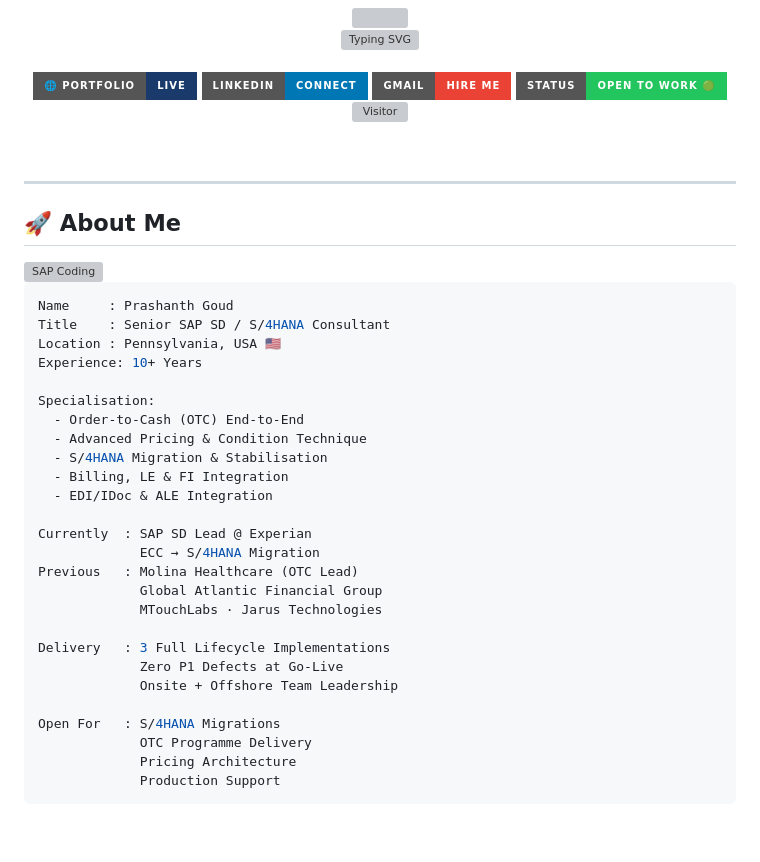
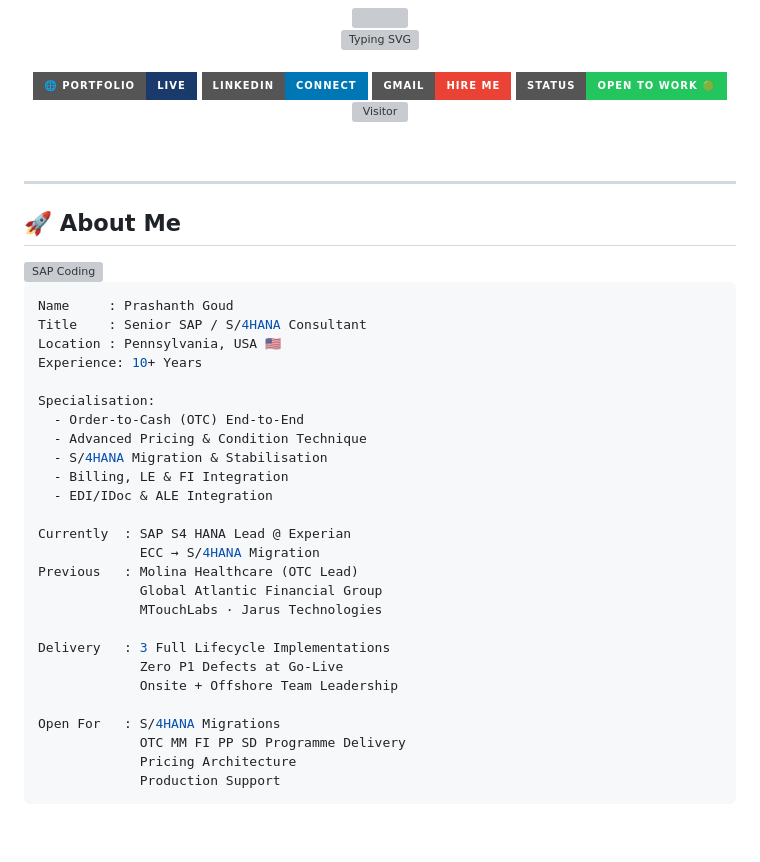
Before and after one commit to prashanth-sap-sd/prashanth-sap-sd, a Markdown page: README.md, the part around one of its changes. GitHub-like rendering; badges without logos; grey boxes are pictures that could not be loaded.

````diff
--- a/README.md
+++ b/README.md
@@ -31,7 +31,7 @@
 
 ```yaml
 Name     : Prashanth Goud
-Title    : Senior SAP SD / S/4HANA Consultant
+Title    : Senior SAP / S/4HANA Consultant
 Location : Pennsylvania, USA 🇺🇸
 Experience: 10+ Years
 
@@ -42,7 +42,7 @@ Specialisation:
   - Billing, LE & FI Integration
   - EDI/IDoc & ALE Integration
 
-Currently  : SAP SD Lead @ Experian
+Currently  : SAP S4 HANA Lead @ Experian
              ECC → S/4HANA Migration
 Previous   : Molina Healthcare (OTC Lead)
              Global Atlantic Financial Group
@@ -53,7 +53,7 @@ Delivery   : 3 Full Lifecycle Implementations
              Onsite + Offshore Team Leadership
 
 Open For   : S/4HANA Migrations
-             OTC Programme Delivery
+             OTC MM FI PP SD Programme Delivery
              Pricing Architecture
              Production Support
 ```
````
Also changed, not shown: other parts of README.md (+1 -1 lines).
